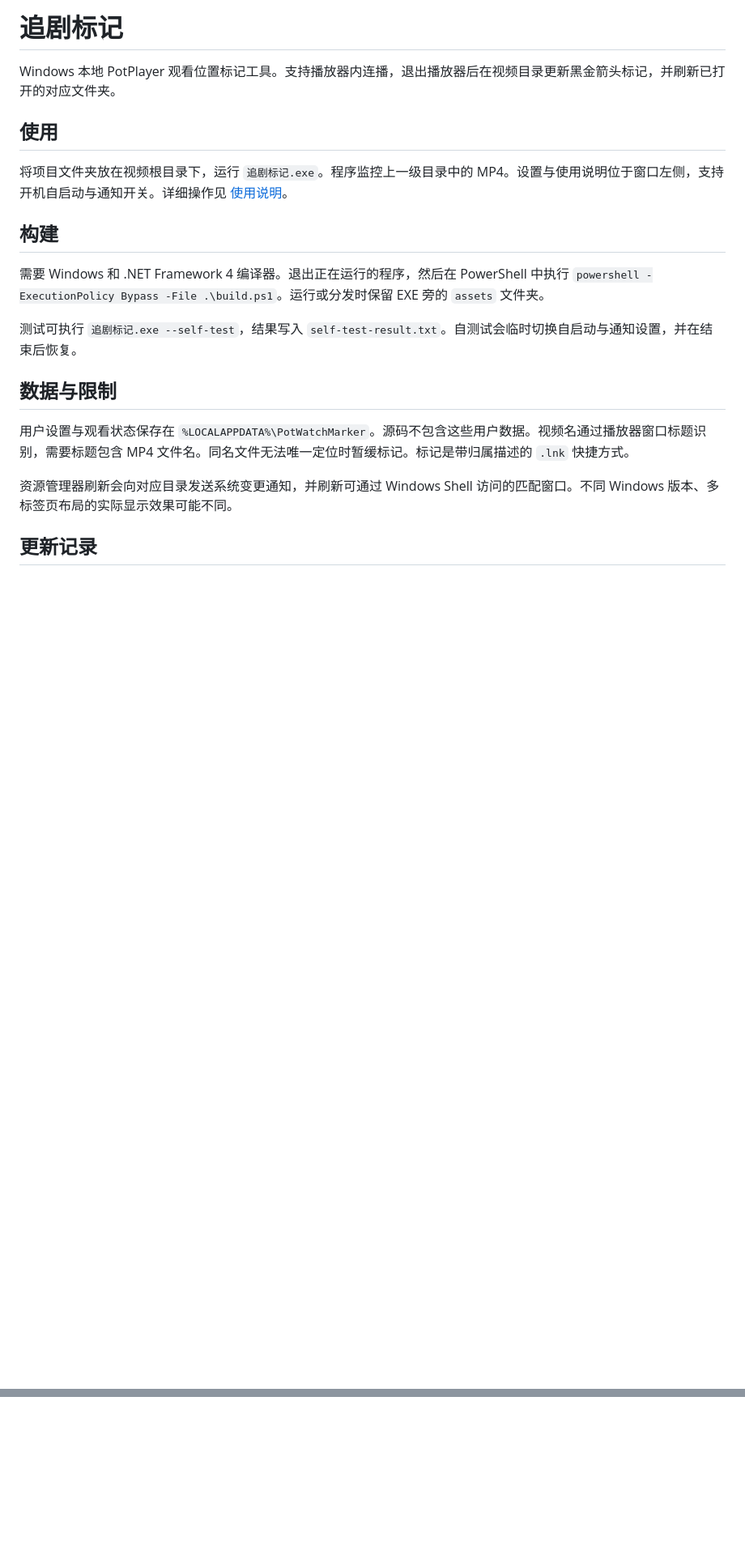
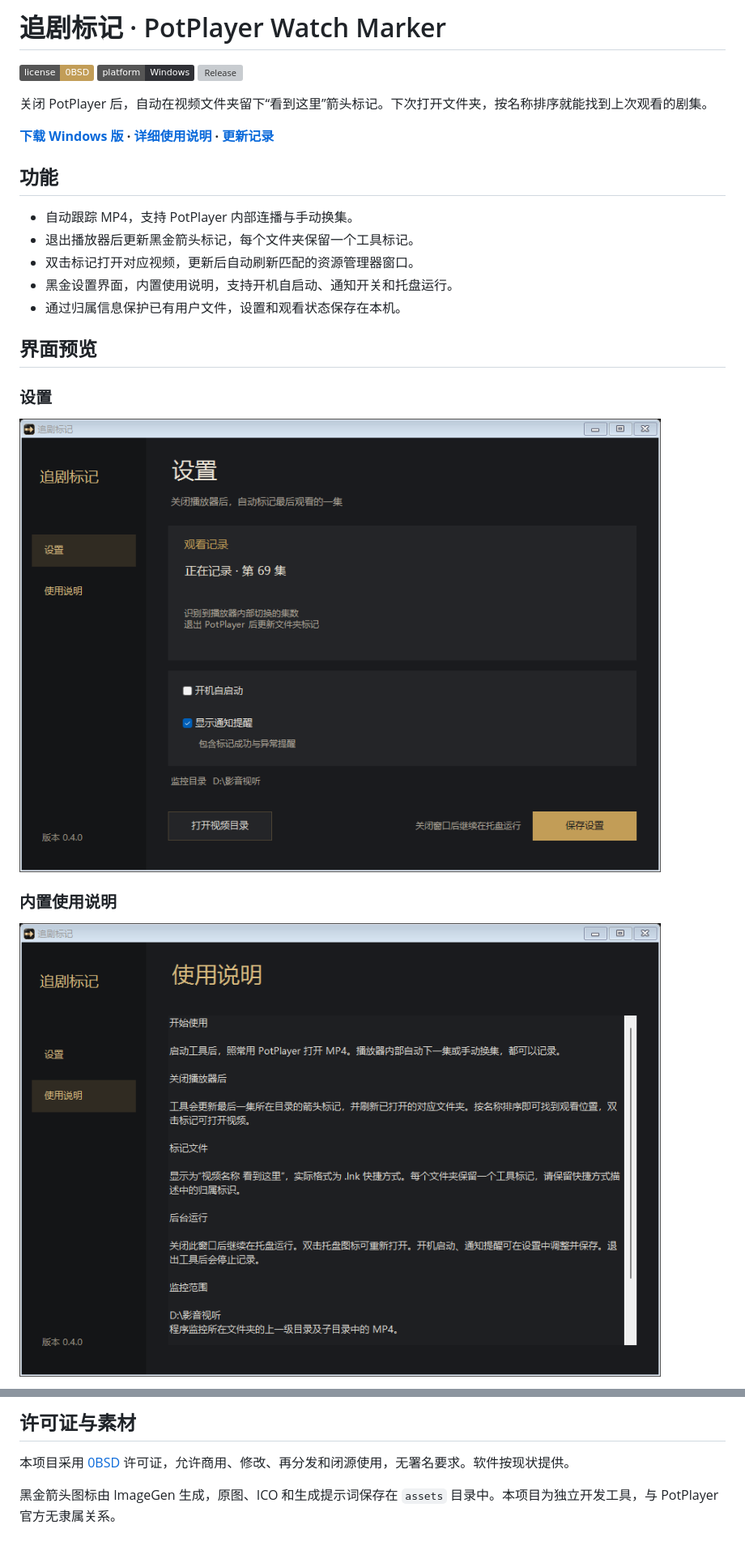
Before and after one commit to 2863018802/potplayer-watch-marker, a Markdown page: README.md, 2 parts joined by grey strips. Shown at 81% size. Rendered like a GitHub page; pictures changed too: docs/screenshots/guide.png (added), docs/screenshots/settings.png (added); badges without logos; blank space fills up the shorter version; grey boxes are pictures that could not be loaded.

Commit message:
docs: add 0BSD license, screenshots and release guide

```diff
--- a/README.md
+++ b/README.md
@@ -1,22 +1,28 @@
-# 追剧标记
+# 追剧标记 · PotPlayer Watch Marker
 
-Windows 本地 PotPlayer 观看位置标记工具。支持播放器内连播，退出播放器后在视频目录更新黑金箭头标记，并刷新已打开的对应文件夹。
+[![License](https://img.shields.io/badge/license-0BSD-C29D57)](LICENSE)
+[![Platform](https://img.shields.io/badge/platform-Windows-303136)](#运行环境)
+[![Release](https://img.shields.io/github/v/release/2863018802/potplayer-watch-marker?color=C29D57)](https://github.com/2863018802/potplayer-watch-marker/releases/latest)
 
-## 使用
+关闭 PotPlayer 后，自动在视频文件夹留下“看到这里”箭头标记。下次打开文件夹，按名称排序就能找到上次观看的剧集。
 
-将项目文件夹放在视频根目录下，运行 `追剧标记.exe`。程序监控上一级目录中的 MP4。设置与使用说明位于窗口左侧，支持开机自启动与通知开关。详细操作见 [使用说明](使用说明.md)。
+**[下载 Windows 版](https://github.com/2863018802/potplayer-watch-marker/releases/latest) · [详细使用说明](使用说明.md) · [更新记录](CHANGELOG.md)**
 
-## 构建
+## 功能
 
-需要 Windows 和 .NET Framework 4 编译器。退出正在运行的程序，然后在 PowerShell 中执行 `powershell -ExecutionPolicy Bypass -File .\build.ps1`。运行或分发时保留 EXE 旁的 `assets` 文件夹。
+- 自动跟踪 MP4，支持 PotPlayer 内部连播与手动换集。
+- 退出播放器后更新黑金箭头标记，每个文件夹保留一个工具标记。
+- 双击标记打开对应视频，更新后自动刷新匹配的资源管理器窗口。
+- 黑金设置界面，内置使用说明，支持开机自启动、通知开关和托盘运行。
+- 通过归属信息保护已有用户文件，设置和观看状态保存在本机。
 
-测试可执行 `追剧标记.exe --self-test`，结果写入 `self-test-result.txt`。自测试会临时切换自启动与通知设置，并在结束后恢复。
+## 界面预览
 
-## 数据与限制
+### 设置
 
-用户设置与观看状态保存在 `%LOCALAPPDATA%\PotWatchMarker`。源码不包含这些用户数据。视频名通过播放器窗口标题识别，需要标题包含 MP4 文件名。同名文件无法唯一定位时暂缓标记。标记是带归属描述的 `.lnk` 快捷方式。
+![设置界面](docs/screenshots/settings.png)
 
-资源管理器刷新会向对应目录发送系统变更通知，并刷新可通过 Windows Shell 访问的匹配窗口。不同 Windows 版本、多标签页布局的实际显示效果可能不同。
+### 内置使用说明
 
-## 更新记录
+![使用说明页面](docs/screenshots/guide.png)
 
@@ -23,0 +108,5 @@ Windows 本地 PotPlayer 观看位置标记工具。支持播放器内连播，
+## 许可证与素材
+
+本项目采用 [0BSD](LICENSE) 许可证，允许商用、修改、再分发和闭源使用，无署名要求。软件按现状提供。
+
+黑金箭头图标由 ImageGen 生成，原图、ICO 和生成提示词保存在 `assets` 目录中。本项目为独立开发工具，与 PotPlayer 官方无隶属关系。
```
Also changed, not shown: other parts of README.md (+79 -1 lines), CHANGELOG.md (+1 -0 lines), 1 other file.
